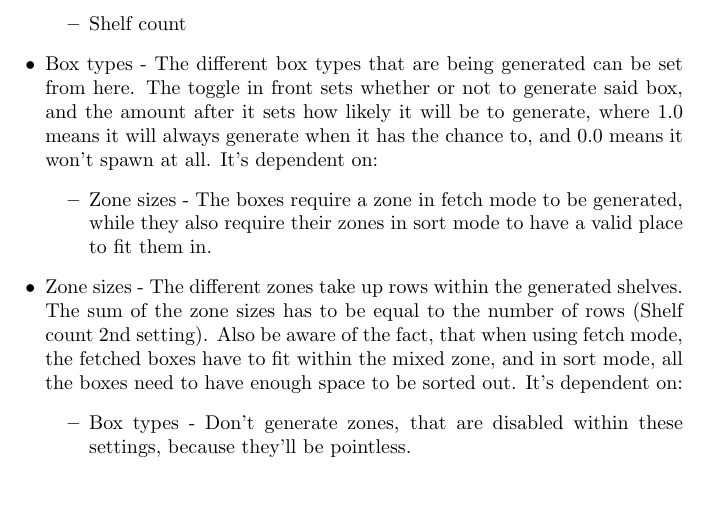
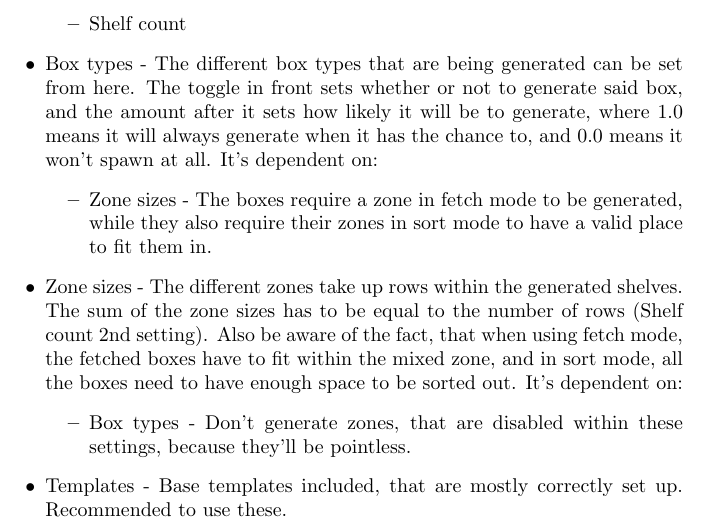
Before and after one commit to KissKonradUni/ROSForkliftSimulation, a LaTeX document (Documentation/documentation.tex): part of page 5 of 9, cut so that both start at the same text, the shorter picture padded with empty space. Compiled offline with pdfLaTeX.

Commit message:
Updated documentation.

```diff
--- a/Documentation/documentation.tex
+++ b/Documentation/documentation.tex
@@ -95,6 +95,7 @@ There are a lot of settings that are dependent on each other. The complete list
         \item Box types - Don't generate zones, that are disabled within these settings, because they'll be
         pointless.
     \end{itemize}
+    \item Templates - Base templates included, that are mostly correctly set up. Recommended to use these.
 \end{itemize}
 
 \pagebreak
```
Also changed, not shown: Documentation/documentation.pdf.
